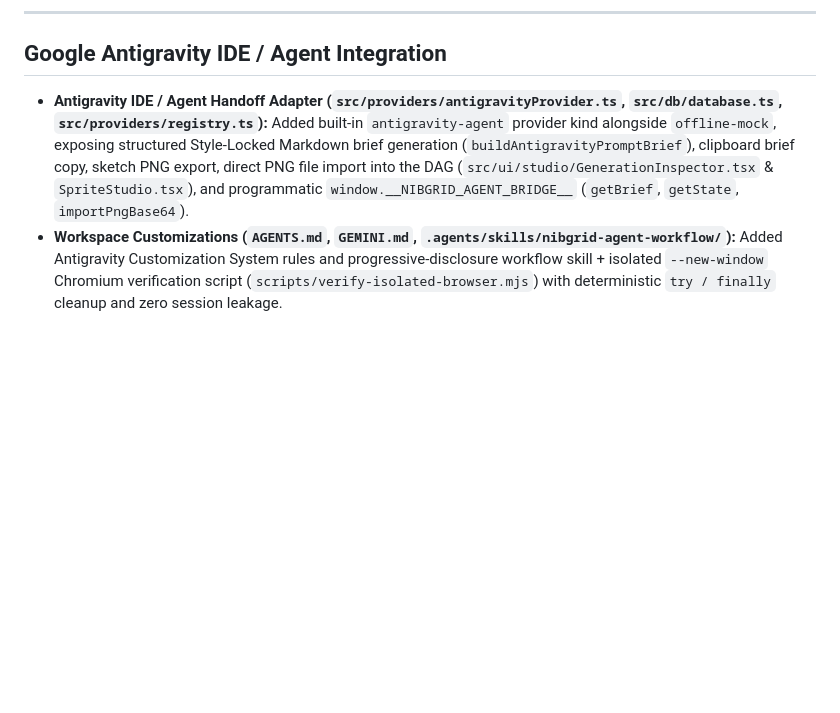
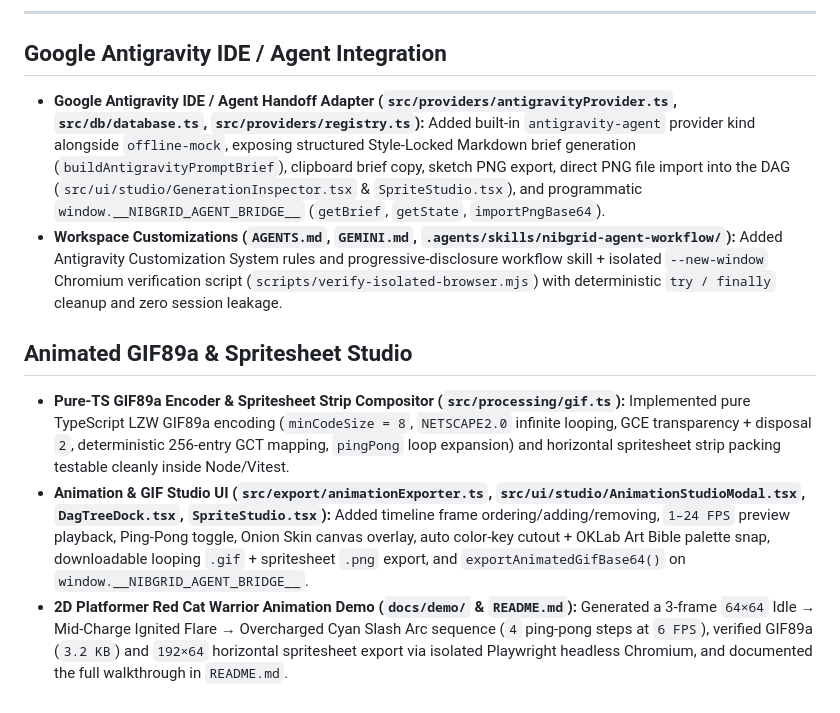
Before and after one commit to FranekJemiolo/nibgrid, a Markdown page: JOURNAL.md, the part around the change. GitHub-like rendering; blank space fills up the shorter version.

```diff
--- a/JOURNAL.md
+++ b/JOURNAL.md
@@ -164,5 +164,11 @@
 
 ## Google Antigravity IDE / Agent Integration
 
-- **Antigravity IDE / Agent Handoff Adapter (`src/providers/antigravityProvider.ts`, `src/db/database.ts`, `src/providers/registry.ts`):** Added built-in `antigravity-agent` provider kind alongside `offline-mock`, exposing structured Style-Locked Markdown brief generation (`buildAntigravityPromptBrief`), clipboard brief copy, sketch PNG export, direct PNG file import into the DAG (`src/ui/studio/GenerationInspector.tsx` & `SpriteStudio.tsx`), and programmatic `window.__NIBGRID_AGENT_BRIDGE__` (`getBrief`, `getState`, `importPngBase64`).
+- **Google Antigravity IDE / Agent Handoff Adapter (`src/providers/antigravityProvider.ts`, `src/db/database.ts`, `src/providers/registry.ts`):** Added built-in `antigravity-agent` provider kind alongside `offline-mock`, exposing structured Style-Locked Markdown brief generation (`buildAntigravityPromptBrief`), clipboard brief copy, sketch PNG export, direct PNG file import into the DAG (`src/ui/studio/GenerationInspector.tsx` & `SpriteStudio.tsx`), and programmatic `window.__NIBGRID_AGENT_BRIDGE__` (`getBrief`, `getState`, `importPngBase64`).
 - **Workspace Customizations (`AGENTS.md`, `GEMINI.md`, `.agents/skills/nibgrid-agent-workflow/`):** Added Antigravity Customization System rules and progressive-disclosure workflow skill + isolated `--new-window` Chromium verification script (`scripts/verify-isolated-browser.mjs`) with deterministic `try / finally` cleanup and zero session leakage.
+
+## Animated GIF89a & Spritesheet Studio
+
+- **Pure-TS GIF89a Encoder & Spritesheet Strip Compositor (`src/processing/gif.ts`):** Implemented pure TypeScript LZW GIF89a encoding (`minCodeSize = 8`, `NETSCAPE2.0` infinite looping, GCE transparency + disposal `2`, deterministic 256-entry GCT mapping, `pingPong` loop expansion) and horizontal spritesheet strip packing testable cleanly inside Node/Vitest.
+- **Animation & GIF Studio UI (`src/export/animationExporter.ts`, `src/ui/studio/AnimationStudioModal.tsx`, `DagTreeDock.tsx`, `SpriteStudio.tsx`):** Added timeline frame ordering/adding/removing, `1–24 FPS` preview playback, Ping-Pong toggle, Onion Skin canvas overlay, auto color-key cutout + OKLab Art Bible palette snap, downloadable looping `.gif` + spritesheet `.png` export, and `exportAnimatedGifBase64()` on `window.__NIBGRID_AGENT_BRIDGE__`.
+- **2D Platformer Red Cat Warrior Animation Demo (`docs/demo/` & `README.md`):** Generated a 3-frame `64×64` Idle → Mid-Charge Ignited Flare → Overcharged Cyan Slash Arc sequence (`4` ping-pong steps at `6 FPS`), verified GIF89a (`3.2 KB`) and `192×64` horizontal spritesheet export via isolated Playwright headless Chromium, and documented the full walkthrough in `README.md`.
```
Also changed, not shown: README.md (+13 -2 lines), docs/ARCHITECTURE.md (+6 -0 lines), docs/demo/02-sketch-normalized.png, docs/demo/03-antigravity-dag-studio.png, docs/demo/04-compare-variants.png, docs/demo/06-animation-gif-studio.png (added), docs/demo/red-cat-warrior-lightsaber.gif (added), docs/demo/red-cat-warrior-spritesheet.png (added), 10 other files.
